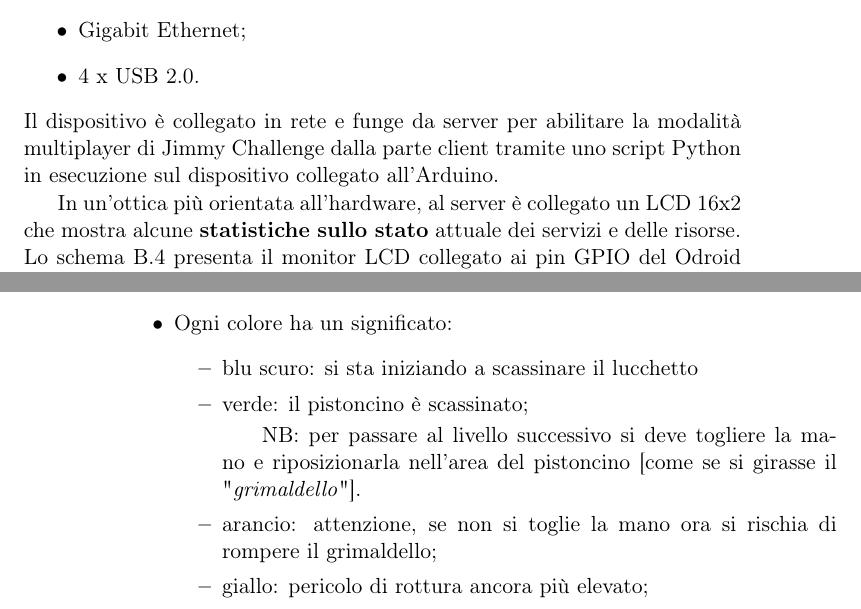
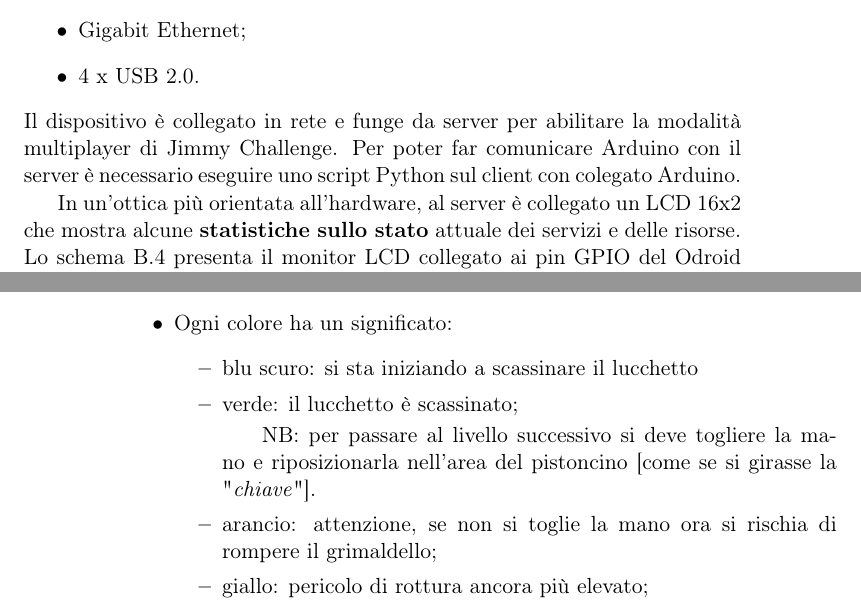
Before and after one commit to FedericoTorsello/relazioneEmbedded, a LaTeX document (main.tex, which reads cap2.tex, cap3.tex): two parts of pages 8 and 13 of 59, joined at a grey line, cut so that both start at the same text. Compiled offline with pdfLaTeX.

Commit message:
definitivo

```diff
--- a/cap2.tex
+++ b/cap2.tex
@@ -127,7 +127,7 @@ A lato server si ha un Odroid C2 (prodotto da \href{http://www.hardkernel.com/ma
 	\item Gigabit Ethernet;
 	\item 4 x USB 2.0.
 \end{itemize}
-Il dispositivo è collegato in rete e funge da server per abilitare la modalità multiplayer di Jimmy Challenge dalla parte client tramite uno script Python in esecuzione sul dispositivo collegato all'Arduino.
+Il dispositivo è collegato in rete e funge da server per abilitare la modalità multiplayer di Jimmy Challenge. Per poter far comunicare Arduino con il server è necessario eseguire uno script Python sul client con colegato Arduino.
 
 In un'ottica più orientata all'hardware, al server è collegato un LCD 16x2 che mostra alcune \textbf{statistiche sullo stato} attuale dei servizi e delle risorse. Lo schema \ref{img:server} presenta il monitor LCD collegato ai pin GPIO del Odroid con un potenziometro per l'aggiustamento del contrasto.
 
--- a/cap3.tex
+++ b/cap3.tex
@@ -66,8 +66,8 @@ Per indicare lo stato di scasso si è utilizzato un LED RGB.
 	\item Ogni colore ha un significato:
 	\begin{itemize}
 		\item blu scuro: si sta iniziando a scassinare il lucchetto
-		\item verde: il pistoncino è scassinato;
-			\subitem NB: per passare al livello successivo si deve togliere la mano e riposizionarla nell'area del pistoncino [come se si girasse il "\textit{grimaldello}"].
+		\item verde: il lucchetto è scassinato;
+			\subitem NB: per passare al livello successivo si deve togliere la mano e riposizionarla nell'area del pistoncino [come se si girasse la "\textit{chiave}"].
 		\item arancio: attenzione, se non si toglie la mano ora si rischia di rompere il grimaldello;
 		\item giallo: pericolo di rottura ancora più elevato;
 		\item rosso: il grimaldello è stato rotto, quindi il livello deve essere ricominciato.
```
Also changed, not shown: cap1.tex (+1 -1 lines), cap9.tex (+1 -1 lines), cap2.tex (4 more changed lines).
